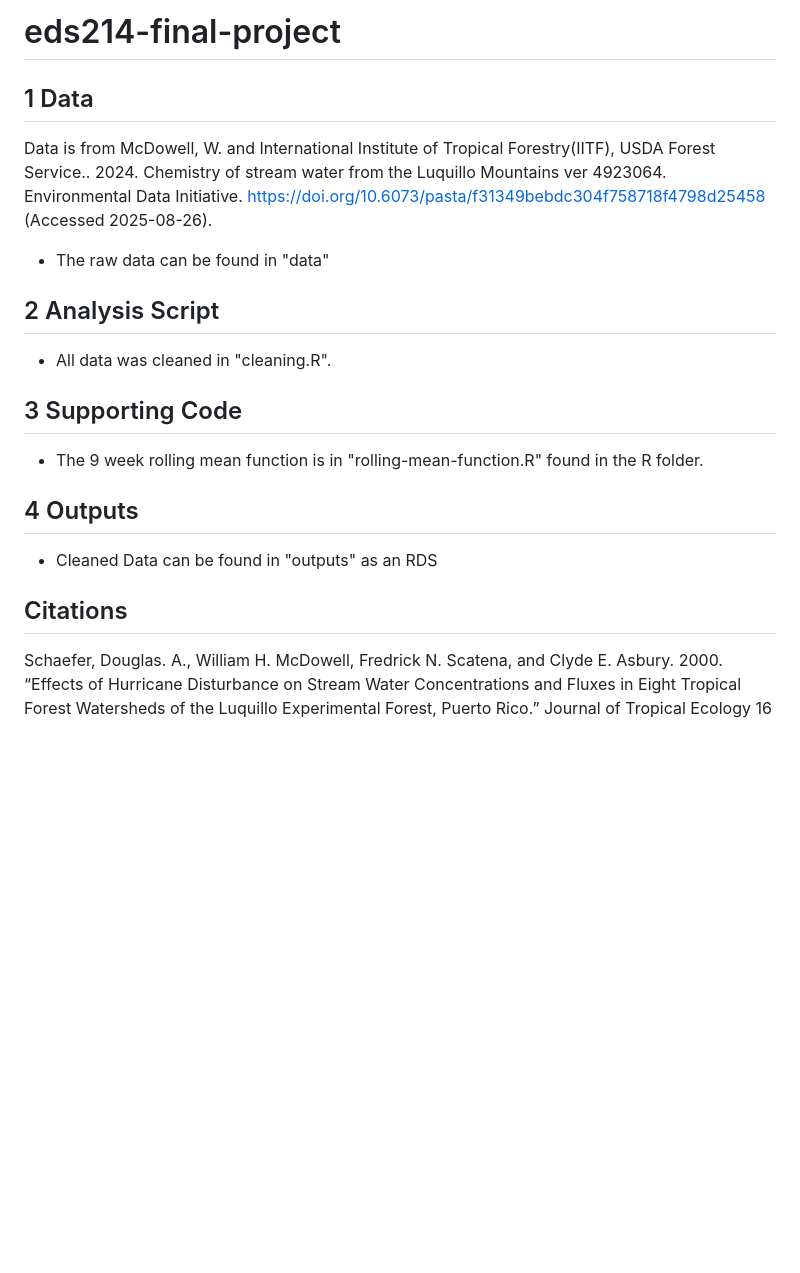
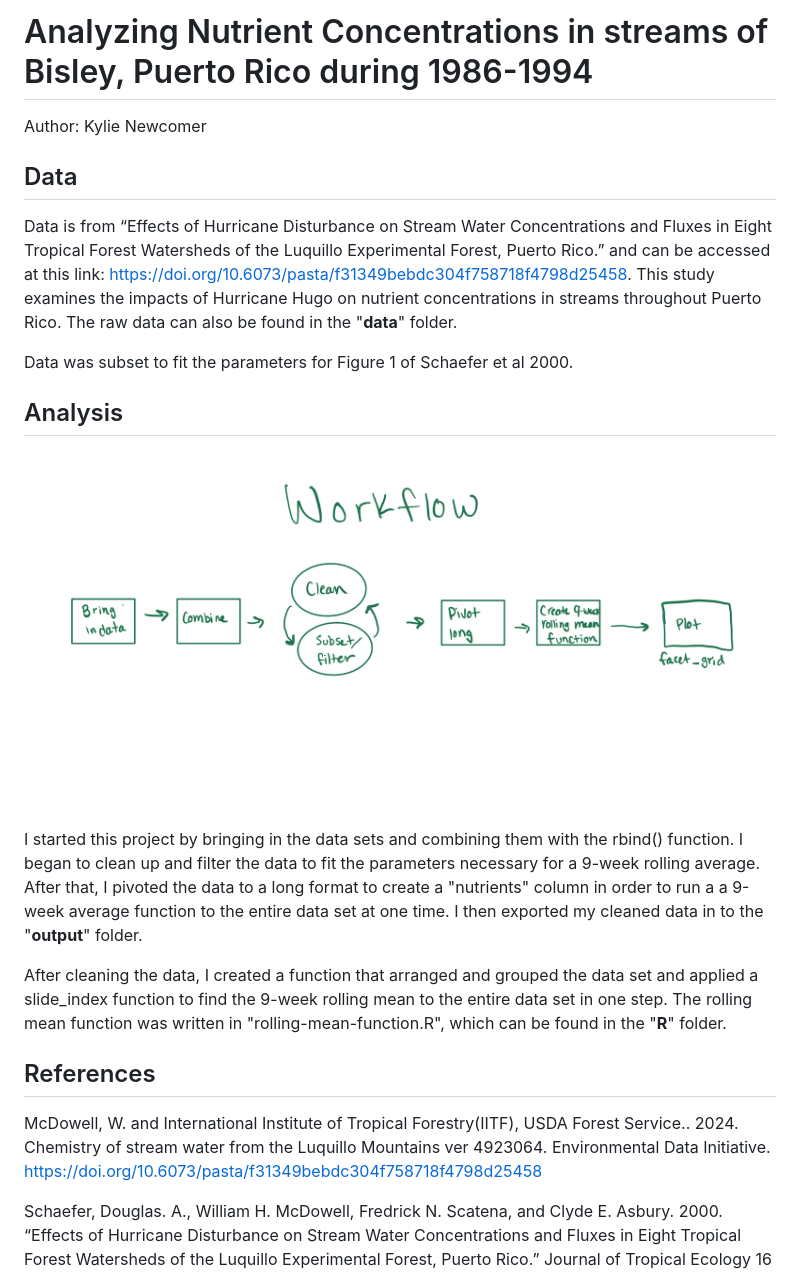
Before and after one commit to kylienewcomer/eds214-water-quality-project, a Markdown page: README.md, the part around the change. Rendered like a GitHub page; pictures changed too: images/IMG_0379.jpg (added); blank space fills up the shorter version.

```diff
--- a/README.md
+++ b/README.md
@@ -1,23 +1,23 @@
-# eds214-final-project
+# Analyzing Nutrient Concentrations in streams of Bisley, Puerto Rico during 1986-1994
 
-## 1 Data
+Author: Kylie Newcomer
 
-Data is from McDowell, W. and International Institute of Tropical Forestry(IITF), USDA Forest Service.. 2024. Chemistry of stream water from the Luquillo Mountains ver 4923064. Environmental Data Initiative. <https://doi.org/10.6073/pasta/f31349bebdc304f758718f4798d25458> (Accessed 2025-08-26).
+## Data
 
--   The raw data can be found in "data"
+Data is from “Effects of Hurricane Disturbance on Stream Water Concentrations and Fluxes in Eight Tropical Forest Watersheds of the Luquillo Experimental Forest, Puerto Rico.” and can be accessed at this link: https://doi.org/10.6073/pasta/f31349bebdc304f758718f4798d25458. This study examines the impacts of Hurricane Hugo on nutrient concentrations in streams throughout Puerto Rico. The raw data can also be found in the "**data**" folder.
 
-## 2 Analysis Script
+Data was subset to fit the parameters for Figure 1 of Schaefer et al 2000.
 
--   All data was cleaned in "cleaning.R".
+## Analysis
 
-## 3 Supporting Code
+![](images/IMG_0379.jpg)
 
--   The 9 week rolling mean function is in "rolling-mean-function.R" found in the R folder.
+I started this project by bringing in the data sets and combining them with the rbind() function. I began to clean up and filter the data to fit the parameters necessary for a 9-week rolling average. After that, I pivoted the data to a long format to create a "nutrients" column in order to run a a 9-week average function to the entire data set at one time. I then exported my cleaned data in to the "**output**" folder.
 
-## 4 Outputs
+After cleaning the data, I created a function that arranged and grouped the data set and applied a slide_index function to find the 9-week rolling mean to the entire data set in one step. The rolling mean function was written in "rolling-mean-function.R", which can be found in the "**R**" folder.
 
--   Cleaned Data can be found in "outputs" as an RDS
+## References
 
-## Citations
+McDowell, W. and International Institute of Tropical Forestry(IITF), USDA Forest Service.. 2024. Chemistry of stream water from the Luquillo Mountains ver 4923064. Environmental Data Initiative. <https://doi.org/10.6073/pasta/f31349bebdc304f758718f4798d25458>
 
 Schaefer, Douglas. A., William H. McDowell, Fredrick N. Scatena, and Clyde E. Asbury. 2000. “Effects of Hurricane Disturbance on Stream Water Concentrations and Fluxes in Eight Tropical Forest Watersheds of the Luquillo Experimental Forest, Puerto Rico.” Journal of Tropical Ecology 16 (2): 189–207. <https://doi.org/10.1017/s0266467400001358>.
```
